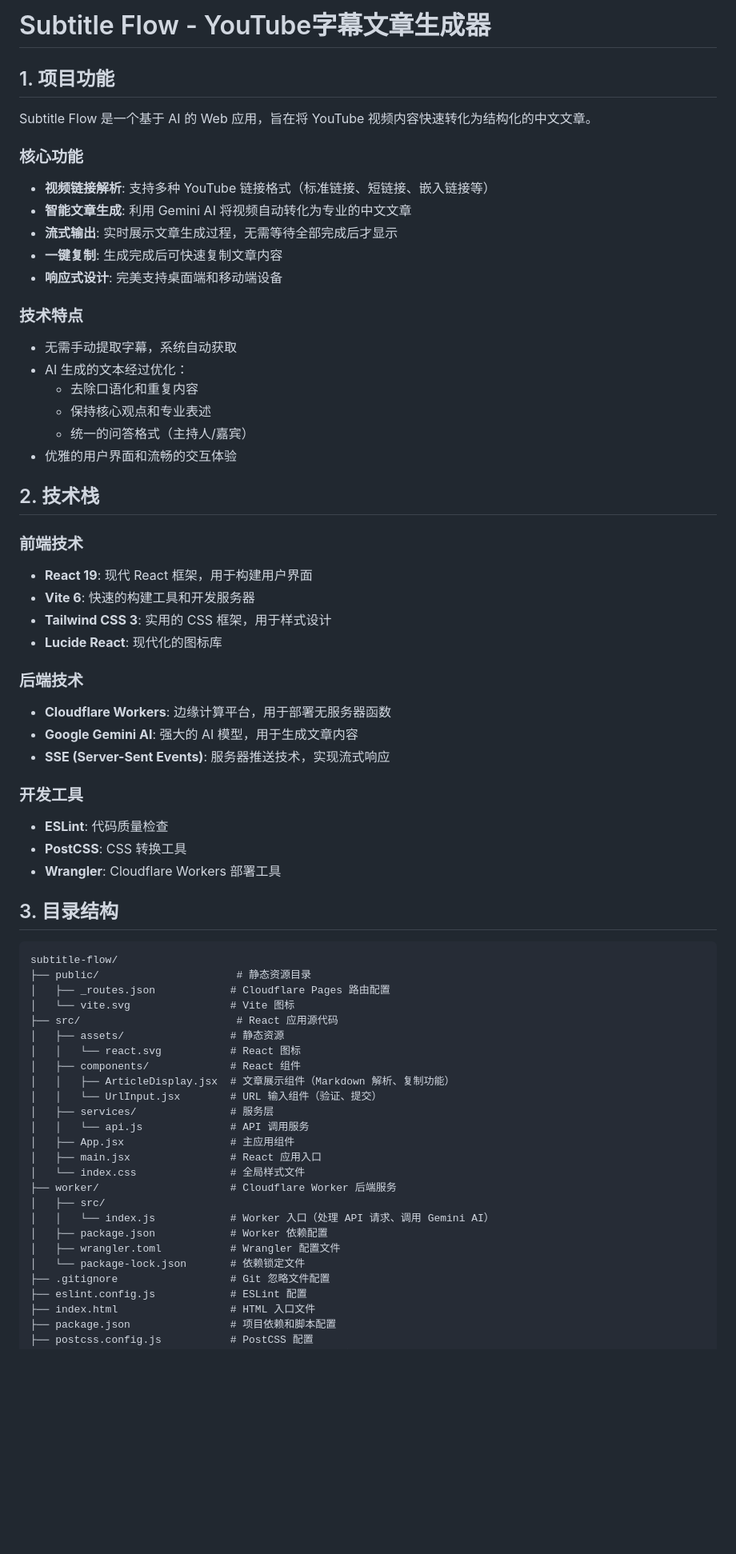
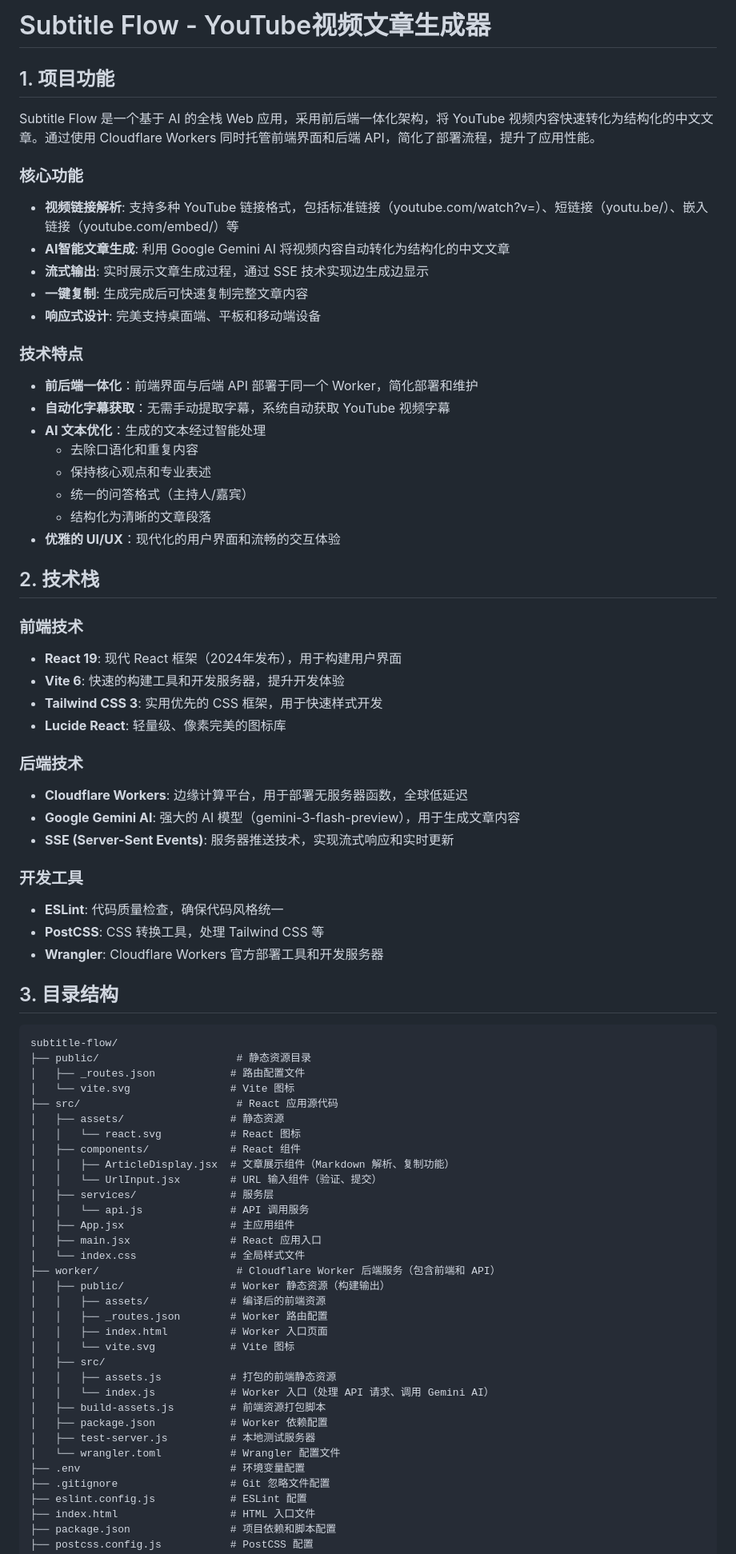
Before and after one commit to xuyi19921216/subtitle-flow, a Markdown page: README.md, the part around one of its changes. Shown at 80% size. Drawn GitHub-style; blank space fills up the shorter version.

````diff
--- a/README.md
+++ b/README.md
@@ -1,53 +1,55 @@
-# Subtitle Flow - YouTube字幕文章生成器
+# Subtitle Flow - YouTube视频文章生成器
 
 ## 1. 项目功能
 
-Subtitle Flow 是一个基于 AI 的 Web 应用，旨在将 YouTube 视频内容快速转化为结构化的中文文章。
+Subtitle Flow 是一个基于 AI 的全栈 Web 应用，采用前后端一体化架构，将 YouTube 视频内容快速转化为结构化的中文文章。通过使用 Cloudflare Workers 同时托管前端界面和后端 API，简化了部署流程，提升了应用性能。
 
 ### 核心功能
 
-- **视频链接解析**: 支持多种 YouTube 链接格式（标准链接、短链接、嵌入链接等）
-- **智能文章生成**: 利用 Gemini AI 将视频自动转化为专业的中文文章
-- **流式输出**: 实时展示文章生成过程，无需等待全部完成后才显示
-- **一键复制**: 生成完成后可快速复制文章内容
-- **响应式设计**: 完美支持桌面端和移动端设备
+- **视频链接解析**: 支持多种 YouTube 链接格式，包括标准链接（youtube.com/watch?v=）、短链接（youtu.be/）、嵌入链接（youtube.com/embed/）等
+- **AI智能文章生成**: 利用 Google Gemini AI 将视频内容自动转化为结构化的中文文章
+- **流式输出**: 实时展示文章生成过程，通过 SSE 技术实现边生成边显示
+- **一键复制**: 生成完成后可快速复制完整文章内容
+- **响应式设计**: 完美支持桌面端、平板和移动端设备
 
 ### 技术特点
 
-- 无需手动提取字幕，系统自动获取
-- AI 生成的文本经过优化：
+- **前后端一体化**：前端界面与后端 API 部署于同一个 Worker，简化部署和维护
+- **自动化字幕获取**：无需手动提取字幕，系统自动获取 YouTube 视频字幕
+- **AI 文本优化**：生成的文本经过智能处理
   - 去除口语化和重复内容
   - 保持核心观点和专业表述
   - 统一的问答格式（主持人/嘉宾）
-- 优雅的用户界面和流畅的交互体验
+  - 结构化为清晰的文章段落
+- **优雅的 UI/UX**：现代化的用户界面和流畅的交互体验
 
 ## 2. 技术栈
 
 ### 前端技术
 
-- **React 19**: 现代 React 框架，用于构建用户界面
-- **Vite 6**: 快速的构建工具和开发服务器
-- **Tailwind CSS 3**: 实用的 CSS 框架，用于样式设计
-- **Lucide React**: 现代化的图标库
+- **React 19**: 现代 React 框架（2024年发布），用于构建用户界面
+- **Vite 6**: 快速的构建工具和开发服务器，提升开发体验
+- **Tailwind CSS 3**: 实用优先的 CSS 框架，用于快速样式开发
+- **Lucide React**: 轻量级、像素完美的图标库
 
 ### 后端技术
 
-- **Cloudflare Workers**: 边缘计算平台，用于部署无服务器函数
-- **Google Gemini AI**: 强大的 AI 模型，用于生成文章内容
-- **SSE (Server-Sent Events)**: 服务器推送技术，实现流式响应
+- **Cloudflare Workers**: 边缘计算平台，用于部署无服务器函数，全球低延迟
+- **Google Gemini AI**: 强大的 AI 模型（gemini-3-flash-preview），用于生成文章内容
+- **SSE (Server-Sent Events)**: 服务器推送技术，实现流式响应和实时更新
 
 ### 开发工具
 
-- **ESLint**: 代码质量检查
-- **PostCSS**: CSS 转换工具
-- **Wrangler**: Cloudflare Workers 部署工具
+- **ESLint**: 代码质量检查，确保代码风格统一
+- **PostCSS**: CSS 转换工具，处理 Tailwind CSS 等
+- **Wrangler**: Cloudflare Workers 官方部署工具和开发服务器
 
 ## 3. 目录结构
 
 ```
 subtitle-flow/
 ├── public/                      # 静态资源目录
-│   ├── _routes.json            # Cloudflare Pages 路由配置
+│   ├── _routes.json            # 路由配置文件
 │   └── vite.svg                # Vite 图标
 ├── src/                         # React 应用源代码
 │   ├── assets/                 # 静态资源
@@ -60,12 +62,20 @@ subtitle-flow/
 │   ├── App.jsx                 # 主应用组件
 │   ├── main.jsx                # React 应用入口
 │   └── index.css               # 全局样式文件
-├── worker/                     # Cloudflare Worker 后端服务
+├── worker/                      # Cloudflare Worker 后端服务（包含前端和 API）
+│   ├── public/                 # Worker 静态资源（构建输出）
+│   │   ├── assets/             # 编译后的前端资源
+│   │   ├── _routes.json        # Worker 路由配置
+│   │   ├── index.html          # Worker 入口页面
+│   │   └── vite.svg            # Vite 图标
 │   ├── src/
+│   │   ├── assets.js           # 打包的前端静态资源
 │   │   └── index.js            # Worker 入口（处理 API 请求、调用 Gemini AI）
+│   ├── build-assets.js         # 前端资源打包脚本
 │   ├── package.json            # Worker 依赖配置
-│   ├── wrangler.toml           # Wrangler 配置文件
-│   └── package-lock.json       # 依赖锁定文件
+│   ├── test-server.js          # 本地测试服务器
+│   └── wrangler.toml           # Wrangler 配置文件
+├── .env                        # 环境变量配置
 ├── .gitignore                  # Git 忽略文件配置
 ├── eslint.config.js            # ESLint 配置
 ├── index.html                  # HTML 入口文件
````
Also changed, not shown: other parts of README.md (+220 -103 lines).
